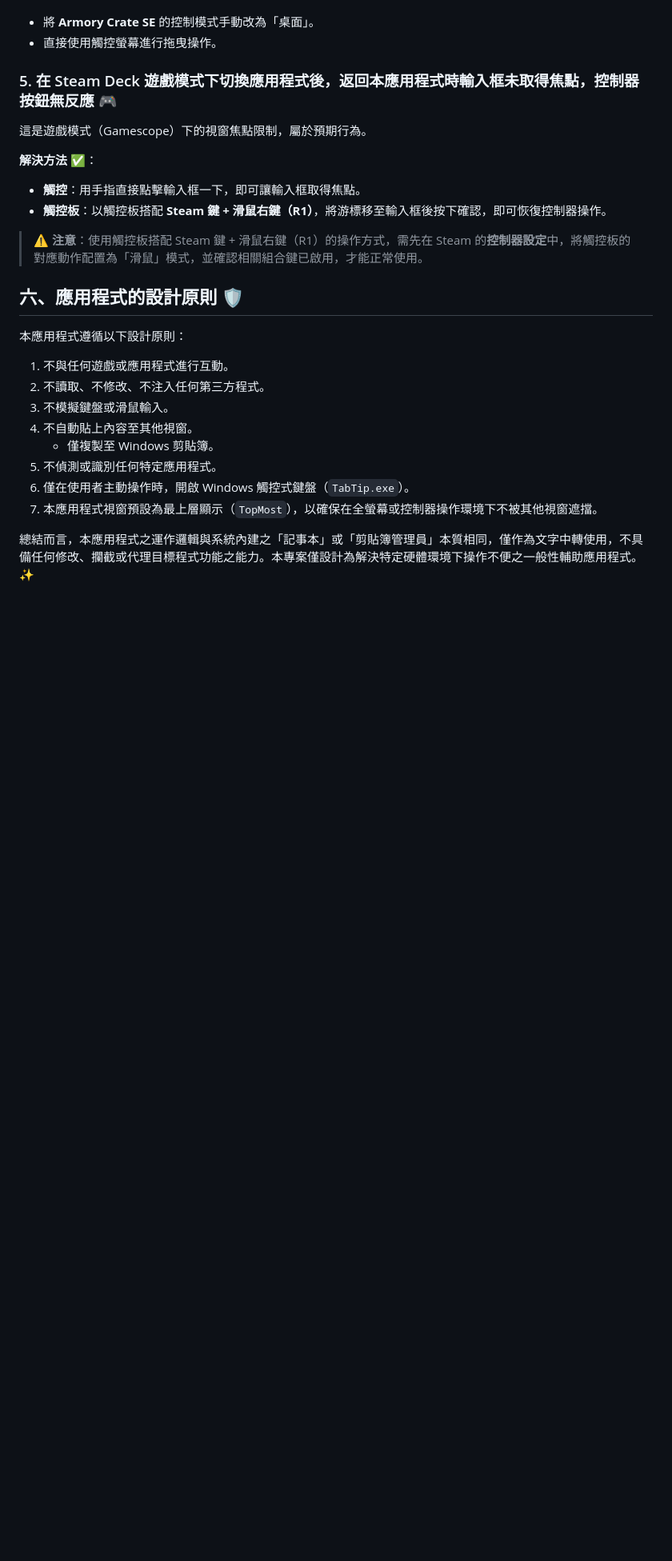
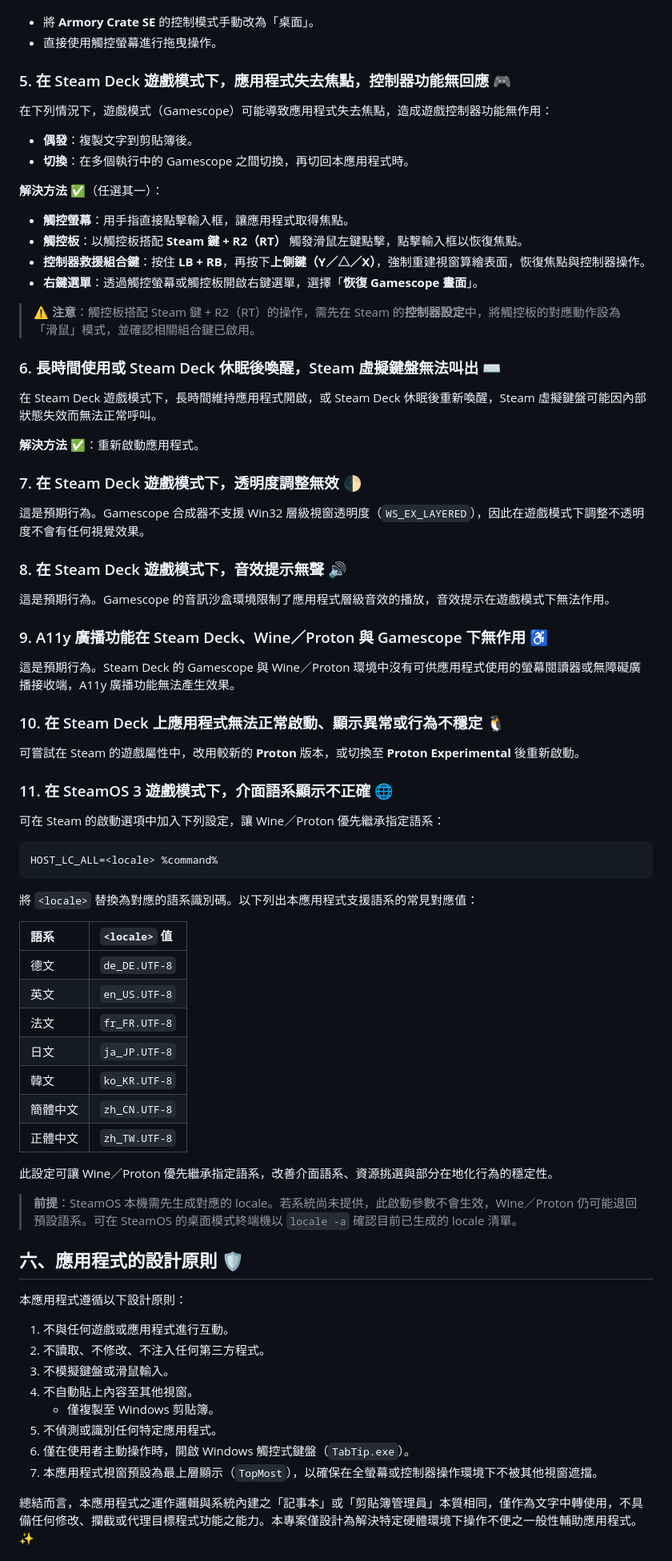
Before and after one commit to rubujo/InputBox, a Markdown page: README.md, the part around one of its changes. Shown at 80% size. Drawn GitHub-style; blank space fills up the shorter version.

````diff
--- a/README.md
+++ b/README.md
@@ -416,16 +411,67 @@ Windows 設定 → 時間與語言 → 輸入 → 觸控式鍵盤 → 「顯示
 - 將 **Armory Crate SE** 的控制模式手動改為「桌面」。
 - 直接使用觸控螢幕進行拖曳操作。
 
-### 5. 在 Steam Deck 遊戲模式下切換應用程式後，返回本應用程式時輸入框未取得焦點，控制器按鈕無反應 🎮
+### 5. 在 Steam Deck 遊戲模式下，應用程式失去焦點，控制器功能無回應 🎮
 
-這是遊戲模式（Gamescope）下的視窗焦點限制，屬於預期行為。
+在下列情況下，遊戲模式（Gamescope）可能導致應用程式失去焦點，造成遊戲控制器功能無作用：
 
-**解決方法** ✅：
+- **偶發**：複製文字到剪貼簿後。
+- **切換**：在多個執行中的 Gamescope 之間切換，再切回本應用程式時。
 
-- **觸控**：用手指直接點擊輸入框一下，即可讓輸入框取得焦點。
-- **觸控板**：以觸控板搭配 **Steam 鍵 + 滑鼠右鍵（R1）**，將游標移至輸入框後按下確認，即可恢復控制器操作。
+**解決方法** ✅（任選其一）：
 
-> ⚠️ **注意**：使用觸控板搭配 Steam 鍵 + 滑鼠右鍵（R1）的操作方式，需先在 Steam 的**控制器設定**中，將觸控板的對應動作配置為「滑鼠」模式，並確認相關組合鍵已啟用，才能正常使用。
+- **觸控螢幕**：用手指直接點擊輸入框，讓應用程式取得焦點。
+- **觸控板**：以觸控板搭配 **Steam 鍵 + R2（RT）** 觸發滑鼠左鍵點擊，點擊輸入框以恢復焦點。
+- **控制器救援組合鍵**：按住 **LB + RB**，再按下**上側鍵（Y／△／X）**，強制重建視窗算繪表面，恢復焦點與控制器操作。
+- **右鍵選單**：透過觸控螢幕或觸控板開啟右鍵選單，選擇「**恢復 Gamescope 畫面**」。
+
+> ⚠️ **注意**：觸控板搭配 Steam 鍵 + R2（RT）的操作，需先在 Steam 的**控制器設定**中，將觸控板的對應動作設為「滑鼠」模式，並確認相關組合鍵已啟用。
+
+### 6. 長時間使用或 Steam Deck 休眠後喚醒，Steam 虛擬鍵盤無法叫出 ⌨️
+
+在 Steam Deck 遊戲模式下，長時間維持應用程式開啟，或 Steam Deck 休眠後重新喚醒，Steam 虛擬鍵盤可能因內部狀態失效而無法正常呼叫。
+
+**解決方法** ✅：重新啟動應用程式。
+
+### 7. 在 Steam Deck 遊戲模式下，透明度調整無效 🌓
+
+這是預期行為。Gamescope 合成器不支援 Win32 層級視窗透明度（`WS_EX_LAYERED`），因此在遊戲模式下調整不透明度不會有任何視覺效果。
+
+### 8. 在 Steam Deck 遊戲模式下，音效提示無聲 🔊
+
+這是預期行為。Gamescope 的音訊沙盒環境限制了應用程式層級音效的播放，音效提示在遊戲模式下無法作用。
+
+### 9. A11y 廣播功能在 Steam Deck、Wine／Proton 與 Gamescope 下無作用 ♿
+
+這是預期行為。Steam Deck 的 Gamescope 與 Wine／Proton 環境中沒有可供應用程式使用的螢幕閱讀器或無障礙廣播接收端，A11y 廣播功能無法產生效果。
+
+### 10. 在 Steam Deck 上應用程式無法正常啟動、顯示異常或行為不穩定 🐧
+
+可嘗試在 Steam 的遊戲屬性中，改用較新的 **Proton** 版本，或切換至 **Proton Experimental** 後重新啟動。
+
+### 11. 在 SteamOS 3 遊戲模式下，介面語系顯示不正確 🌐
+
+可在 Steam 的啟動選項中加入下列設定，讓 Wine／Proton 優先繼承指定語系：
+
+```shell
+HOST_LC_ALL=<locale> %command%
+```
+
+將 `<locale>` 替換為對應的語系識別碼。以下列出本應用程式支援語系的常見對應值：
+
+| 語系 | `<locale>` 值 |
+| :--- | :--- |
+| 德文 | `de_DE.UTF-8` |
+| 英文 | `en_US.UTF-8` |
+| 法文 | `fr_FR.UTF-8` |
+| 日文 | `ja_JP.UTF-8` |
+| 韓文 | `ko_KR.UTF-8` |
+| 簡體中文 | `zh_CN.UTF-8` |
+| 正體中文 | `zh_TW.UTF-8` |
+
+此設定可讓 Wine／Proton 優先繼承指定語系，改善介面語系、資源挑選與部分在地化行為的穩定性。
+
+> **前提**：SteamOS 本機需先生成對應的 locale。若系統尚未提供，此啟動參數不會生效，Wine／Proton 仍可能退回預設語系。可在 SteamOS 的桌面模式終端機以 `locale -a` 確認目前已生成的 locale 清單。
 
 ## 六、應用程式的設計原則 🛡️
 
````
Also changed, not shown: other parts of README.md (+13 -18 lines).
